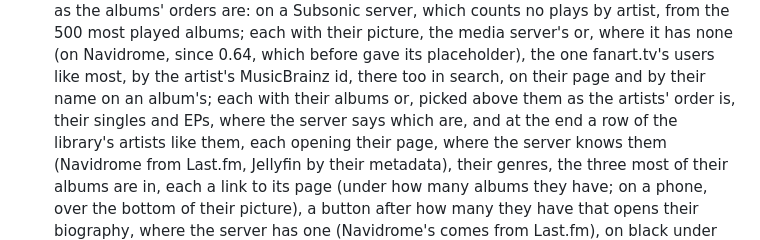
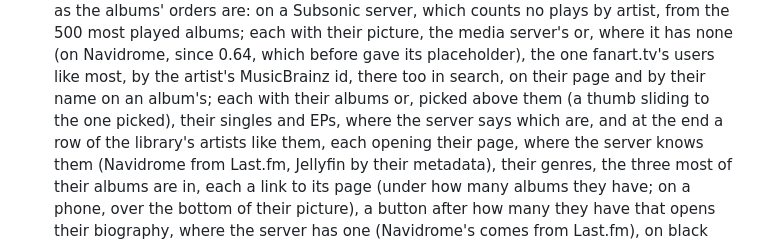
Before and after one commit to segue-music/segue-app, a Markdown page: README.md, the part around the change. Drawn GitHub-style.

Commit message:
README: o seletor de álbuns ou singles e EPs do artista
O README dizia que a escolha entre os álbuns do artista e os seus
singles e EPs ficava "como a ordem dos artistas", mas essa ordem agora
é escolhida em chips. Ele passa a descrever o seletor em si: uma marca
que desliza até a opção escolhida.

Co-Authored-By: Claude Opus 5.5 <noreply@anthropic.com>

```diff
--- a/README.md
+++ b/README.md
@@ -42,7 +42,7 @@ the device it runs on.
   most played albums; each with their picture, the media server's or, where it has none (on Navidrome, since
   0.64, which before gave its placeholder), the one fanart.tv's users like most, by the artist's MusicBrainz id,
   there too in search, on their page and by their name on an album's; each with their albums or, picked above
-  them as the artists' order is, their singles and EPs, where the
+  them (a thumb sliding to the one picked), their singles and EPs, where the
   server says which are, and at the end a row of the library's artists like them, each opening their page,
   where the server knows them (Navidrome from Last.fm, Jellyfin by their metadata), their genres, the three
   most of their albums are in, each a link to its page (under how many albums they have; on a phone, over the
```
